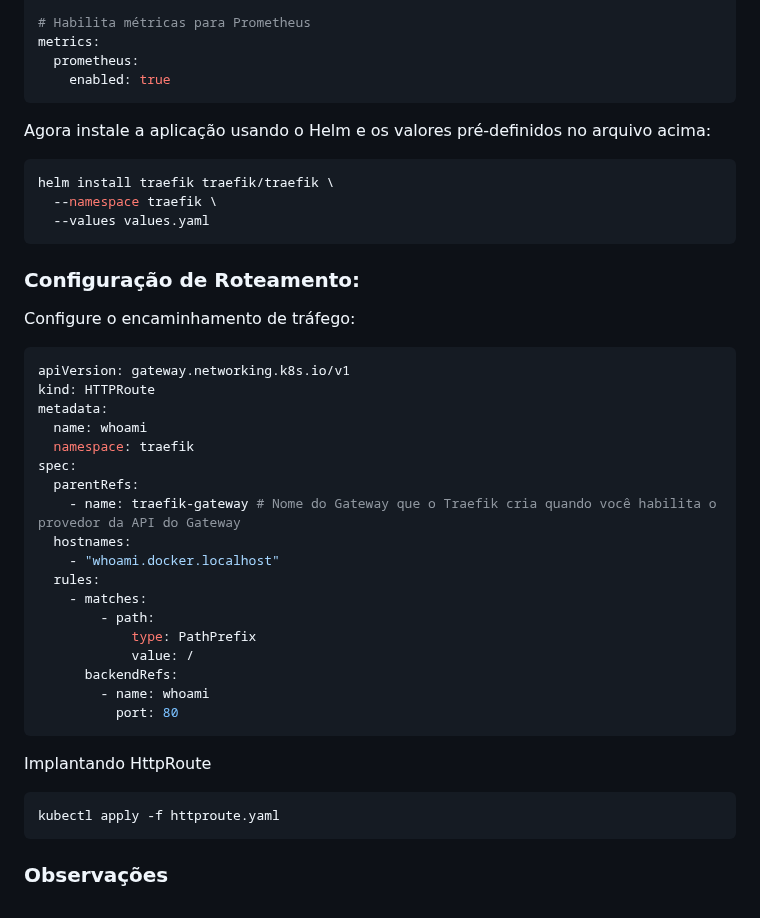
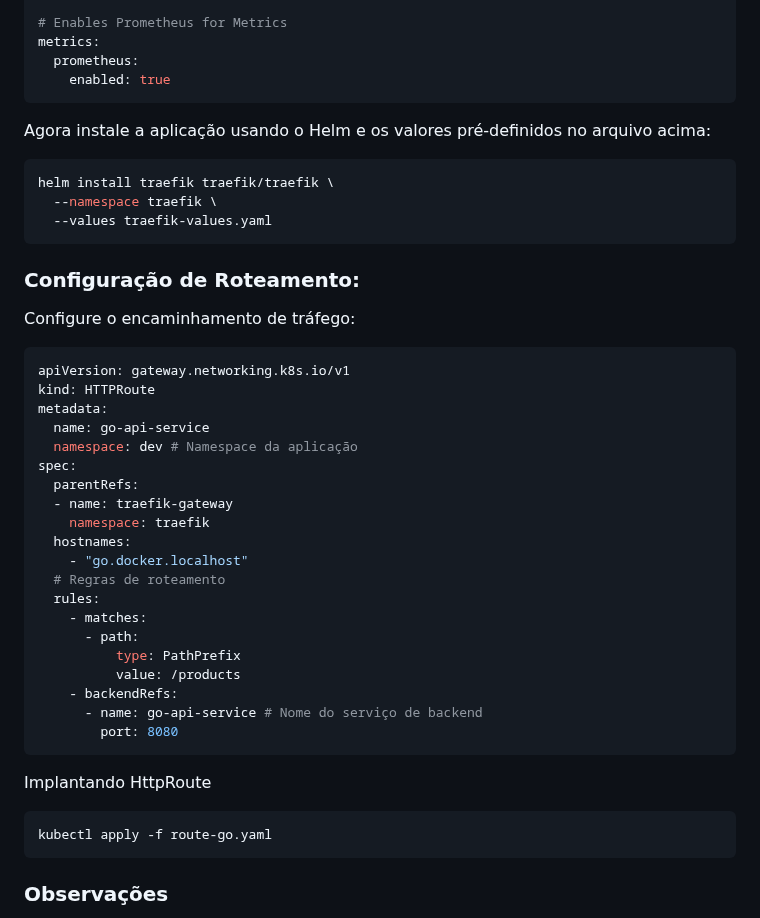
Before and after one commit to Giovani-RodriguesS/CI-CD, a Markdown page: docs/traefik/README.md, the part around one of its changes. Drawn GitHub-style.

````diff
--- a/docs/traefik/README.md
+++ b/docs/traefik/README.md
@@ -114,7 +114,7 @@ logs:
   access:
     enabled: true
 
-# Habilita métricas para Prometheus
+# Enables Prometheus for Metrics
 metrics:
   prometheus:
     enabled: true
@@ -124,7 +124,7 @@ Agora instale a aplicação usando o Helm e os valores pré-definidos no arquivo
 ```bash
 helm install traefik traefik/traefik \
   --namespace traefik \
-  --values values.yaml
+  --values traefik-values.yaml
 ```
 
 ### Configuração de Roteamento:
@@ -133,26 +133,28 @@ Configure o encaminhamento de tráfego:
 apiVersion: gateway.networking.k8s.io/v1
 kind: HTTPRoute
 metadata:
-  name: whoami
-  namespace: traefik
+  name: go-api-service
+  namespace: dev # Namespace da aplicação
 spec:
   parentRefs:
-    - name: traefik-gateway # Nome do Gateway que o Traefik cria quando você habilita o provedor da API do Gateway
+  - name: traefik-gateway
+    namespace: traefik
   hostnames:
-    - "whoami.docker.localhost"
+    - "go.docker.localhost"
+  # Regras de roteamento
   rules:
     - matches:
-        - path:
-            type: PathPrefix
-            value: /
-      backendRefs:
-        - name: whoami
-          port: 80
+      - path:
+          type: PathPrefix
+          value: /products
+    - backendRefs:
+      - name: go-api-service # Nome do serviço de backend
+        port: 8080
 ```
 
 Implantando HttpRoute
 ```bash
-kubectl apply -f httproute.yaml
+kubectl apply -f route-go.yaml
 ```
 ### Observações
 - Nesse exemplo, implante o Gateway no **mesmo namespace** dos serviços que serão expostos
````
Also changed, not shown: other parts of docs/traefik/README.md (+22 -22 lines).
